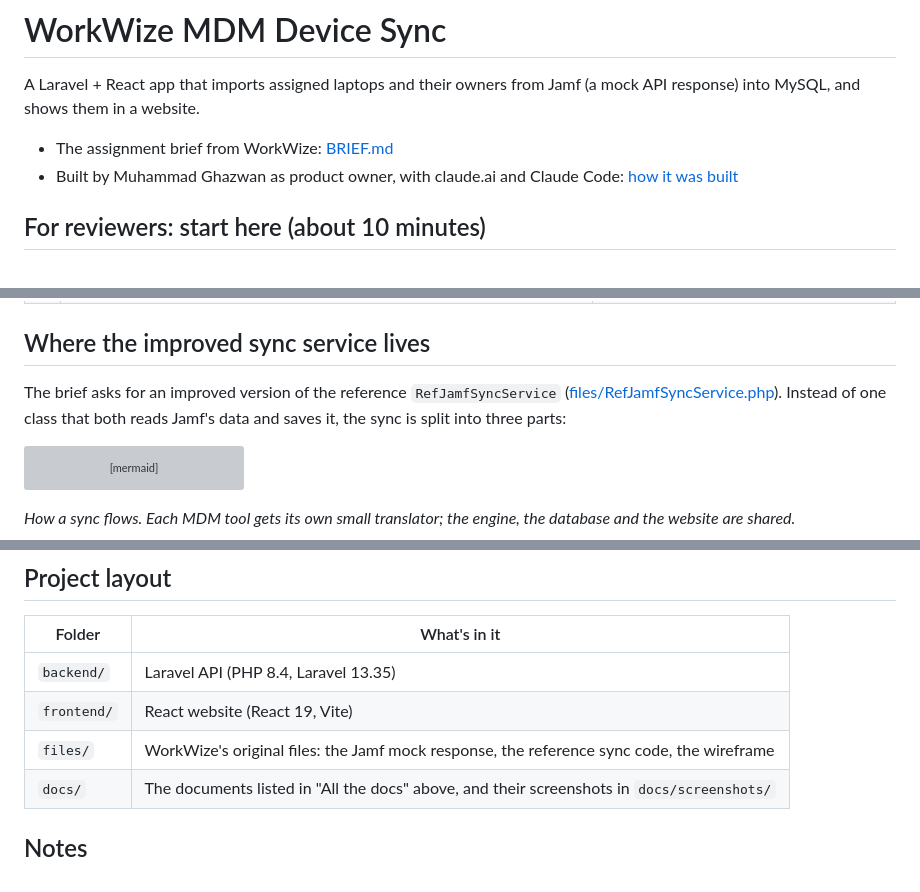
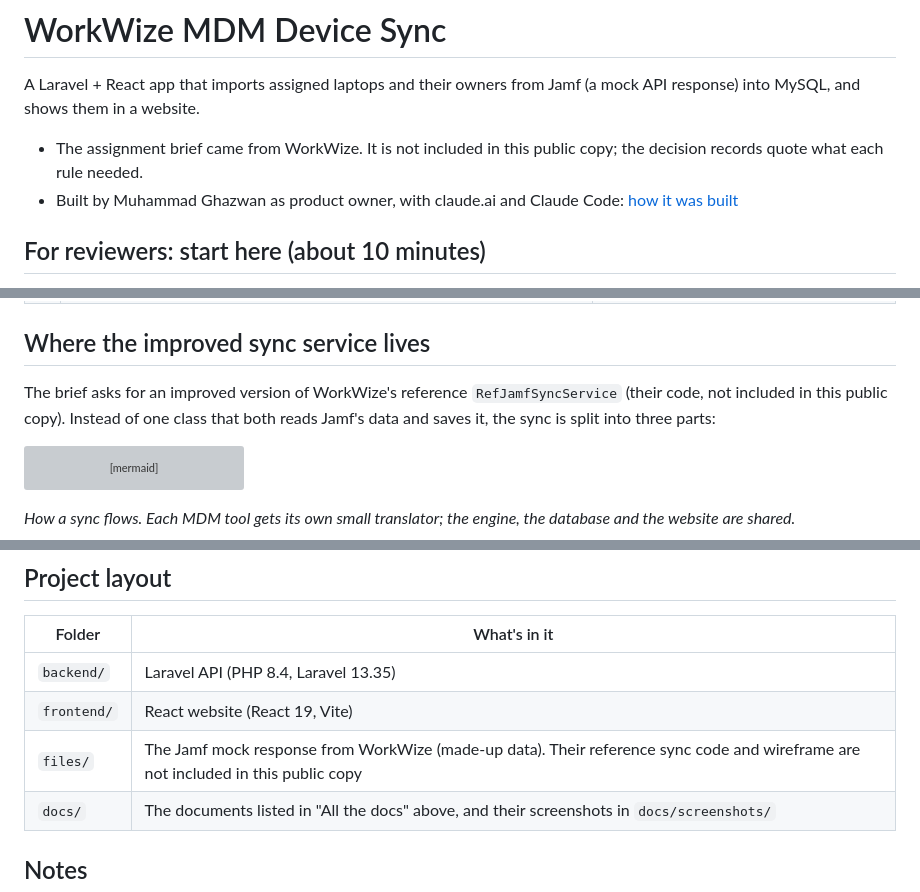
Before and after one commit to mghazwan06-star/mdm-product-case-study, a Markdown page: README.md, 3 parts joined by grey strips. GitHub-like rendering; grey boxes are pictures that could not be loaded.

Commit message:
Docs: links to WorkWize's removed brief, reference code and logo replaced with plain notes
Co-Authored-By: Claude Opus 5.5 <noreply@anthropic.com>

````diff
--- a/README.md
+++ b/README.md
@@ -6,7 +4,7 @@
 
 A Laravel + React app that imports assigned laptops and their owners from Jamf (a mock API response) into MySQL, and shows them in a website.
 
-- The assignment brief from WorkWize: [BRIEF.md](BRIEF.md)
+- The assignment brief came from WorkWize. It is not included in this public copy; the decision records quote what each rule needed.
 - Built by Muhammad Ghazwan as product owner, with claude.ai and Claude Code: [how it was built](docs/HOW-WE-BUILT-THIS.md)
 
 ## For reviewers: start here (about 10 minutes)
@@ -156,7 +153,7 @@ The six places to open first, in this order:
 
 ## Where the improved sync service lives
 
-The brief asks for an improved version of the reference `RefJamfSyncService` ([files/RefJamfSyncService.php](files/RefJamfSyncService.php)). Instead of one class that both reads Jamf's data and saves it, the sync is split into three parts:
+The brief asks for an improved version of WorkWize's reference `RefJamfSyncService` (their code, not included in this public copy). Instead of one class that both reads Jamf's data and saves it, the sync is split into three parts:
 
 ```mermaid
 flowchart LR
@@ -206,7 +203,7 @@ Tiers are explained at the top of [docs/DECISIONS.md](docs/DECISIONS.md); what's
 |---|---|
 | `backend/` | Laravel API (PHP 8.4, Laravel 13.35) |
 | `frontend/` | React website (React 19, Vite) |
-| `files/` | WorkWize's original files: the Jamf mock response, the reference sync code, the wireframe |
+| `files/` | The Jamf mock response from WorkWize (made-up data). Their reference sync code and wireframe are not included in this public copy |
 | `docs/` | The documents listed in "All the docs" above, and their screenshots in `docs/screenshots/` |
 
 ## Notes
````
Also changed, not shown: other parts of README.md (+0 -3 lines), docs/DECISIONS.md (+1 -1 lines).
